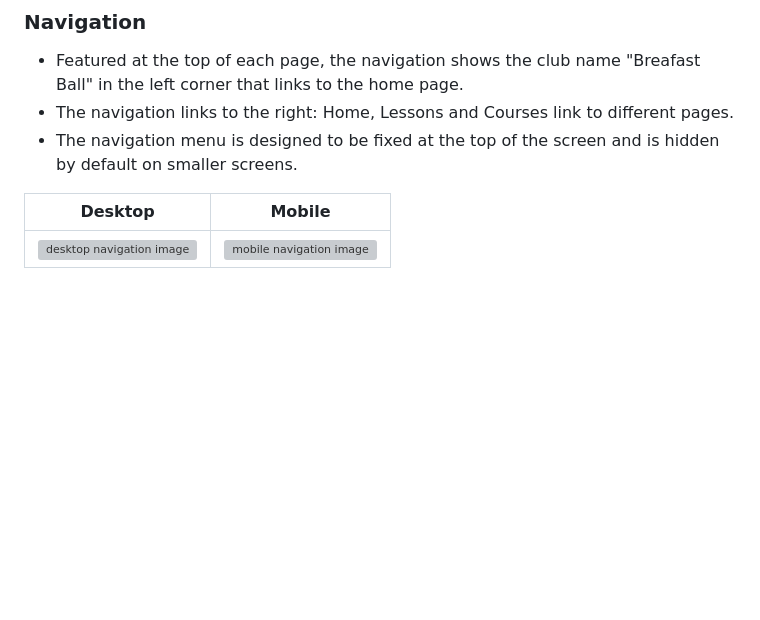
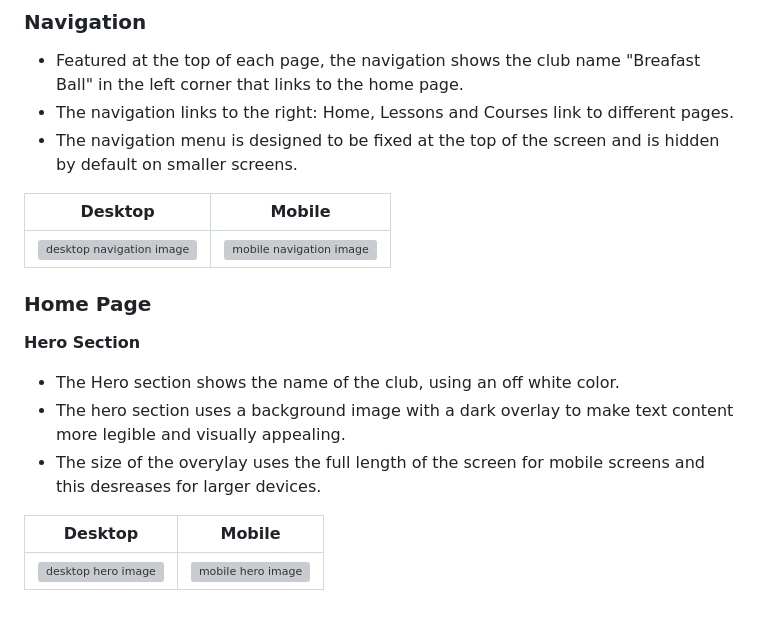
Before and after one commit to craig-grant630/Breakfast-Ball, a Markdown page: README.md, the part around the change. GitHub-like rendering; blank space fills up the shorter version; grey boxes are pictures that could not be loaded.

Commit message:
Update hero section for README.md

```diff
--- a/README.md
+++ b/README.md
@@ -48,4 +48,15 @@ The inspiration behind creating the Breakfast Ball website stems from a desire t
 
 | Desktop                                                                            | Mobile                                                                           |
 | ---------------------------------------------------------------------------------- | -------------------------------------------------------------------------------- |
-| <img src="./assets/images/navbar.webp" alt="desktop navigation image"/> | <img src="./assets/images/navbar-small.webp" alt="mobile navigation image"/> |
+| <img src="./assets/images/navbar.webp" alt="desktop navigation image"/>            | <img src="./assets/images/navbar-small.webp" alt="mobile navigation image"/> |
+
+### **Home Page**
+
+**Hero Section**
+- The Hero section shows the name of the club, using an off white color.
+- The hero section uses a background image with a dark overlay to make text content more legible and visually appealing.
+- The size of the overylay uses the full length of the screen for mobile screens and this desreases for larger devices.
+
+| Desktop                                                                            | Mobile                                                                           |
+| ---------------------------------------------------------------------------------- | -------------------------------------------------------------------------------- |
+| <img src="#" alt="desktop hero image"/>                             | <img src="#" alt="mobile hero image"/> |
```
